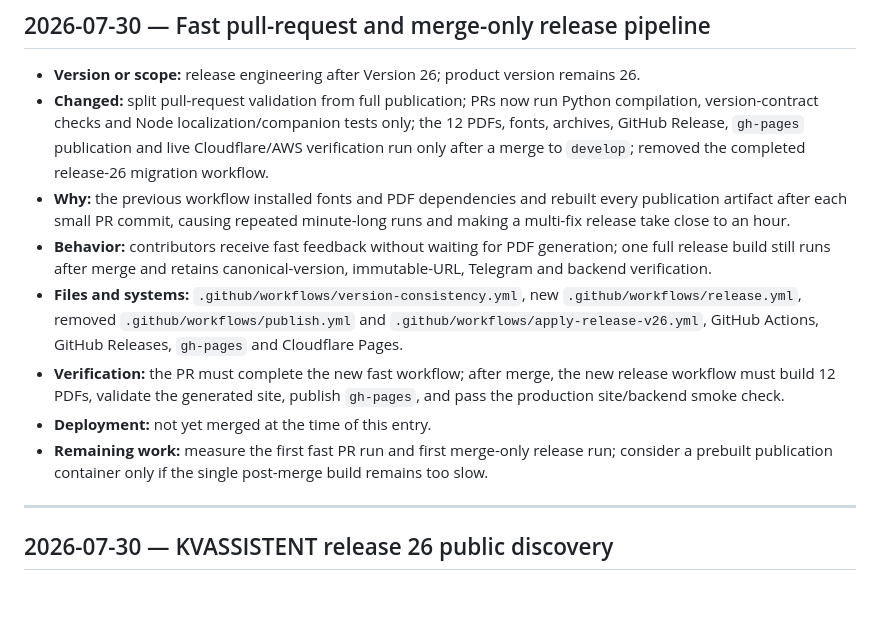
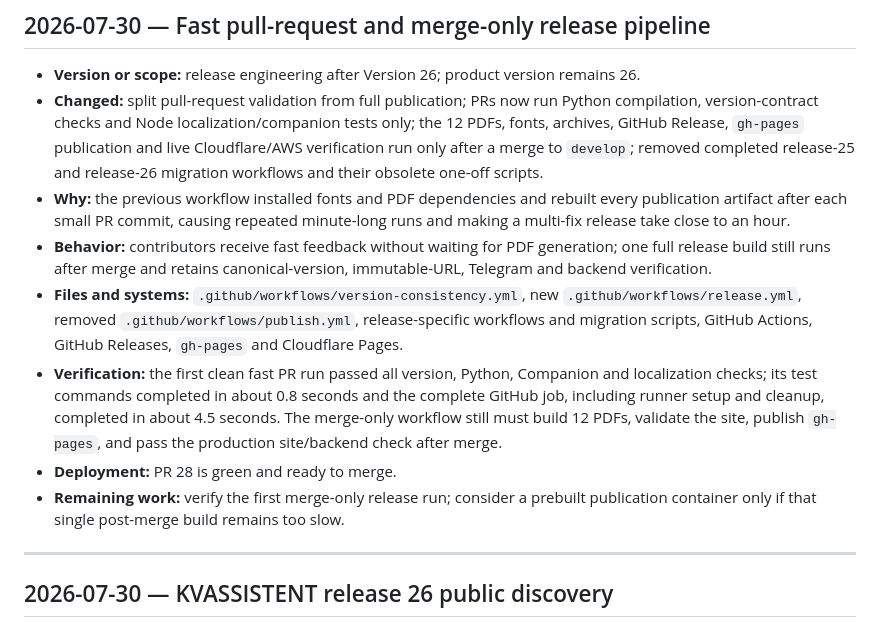
Before and after one commit to bambuchastudent/kvas-ai-agent, a Markdown page: AI_CHANGELOG.md, the part around one of its changes. GitHub-like rendering; blank space fills up the shorter version.

Commit message:
Record fast workflow benchmark

```diff
--- a/AI_CHANGELOG.md
+++ b/AI_CHANGELOG.md
@@ -3,13 +3,13 @@
 ## 2026-07-30 — Fast pull-request and merge-only release pipeline
 
 - **Version or scope:** release engineering after Version 26; product version remains 26.
-- **Changed:** split pull-request validation from full publication; PRs now run Python compilation, version-contract checks and Node localization/companion tests only; the 12 PDFs, fonts, archives, GitHub Release, `gh-pages` publication and live Cloudflare/AWS verification run only after a merge to `develop`; removed the completed release-26 migration workflow.
+- **Changed:** split pull-request validation from full publication; PRs now run Python compilation, version-contract checks and Node localization/companion tests only; the 12 PDFs, fonts, archives, GitHub Release, `gh-pages` publication and live Cloudflare/AWS verification run only after a merge to `develop`; removed completed release-25 and release-26 migration workflows and their obsolete one-off scripts.
 - **Why:** the previous workflow installed fonts and PDF dependencies and rebuilt every publication artifact after each small PR commit, causing repeated minute-long runs and making a multi-fix release take close to an hour.
 - **Behavior:** contributors receive fast feedback without waiting for PDF generation; one full release build still runs after merge and retains canonical-version, immutable-URL, Telegram and backend verification.
-- **Files and systems:** `.github/workflows/version-consistency.yml`, new `.github/workflows/release.yml`, removed `.github/workflows/publish.yml` and `.github/workflows/apply-release-v26.yml`, GitHub Actions, GitHub Releases, `gh-pages` and Cloudflare Pages.
-- **Verification:** the PR must complete the new fast workflow; after merge, the new release workflow must build 12 PDFs, validate the generated site, publish `gh-pages`, and pass the production site/backend smoke check.
-- **Deployment:** not yet merged at the time of this entry.
-- **Remaining work:** measure the first fast PR run and first merge-only release run; consider a prebuilt publication container only if the single post-merge build remains too slow.
+- **Files and systems:** `.github/workflows/version-consistency.yml`, new `.github/workflows/release.yml`, removed `.github/workflows/publish.yml`, release-specific workflows and migration scripts, GitHub Actions, GitHub Releases, `gh-pages` and Cloudflare Pages.
+- **Verification:** the first clean fast PR run passed all version, Python, Companion and localization checks; its test commands completed in about 0.8 seconds and the complete GitHub job, including runner setup and cleanup, completed in about 4.5 seconds. The merge-only workflow still must build 12 PDFs, validate the site, publish `gh-pages`, and pass the production site/backend check after merge.
+- **Deployment:** PR 28 is green and ready to merge.
+- **Remaining work:** verify the first merge-only release run; consider a prebuilt publication container only if that single post-merge build remains too slow.
 
 ---
 
```
Also changed, not shown: other parts of AI_CHANGELOG.md (+2 -2 lines).
